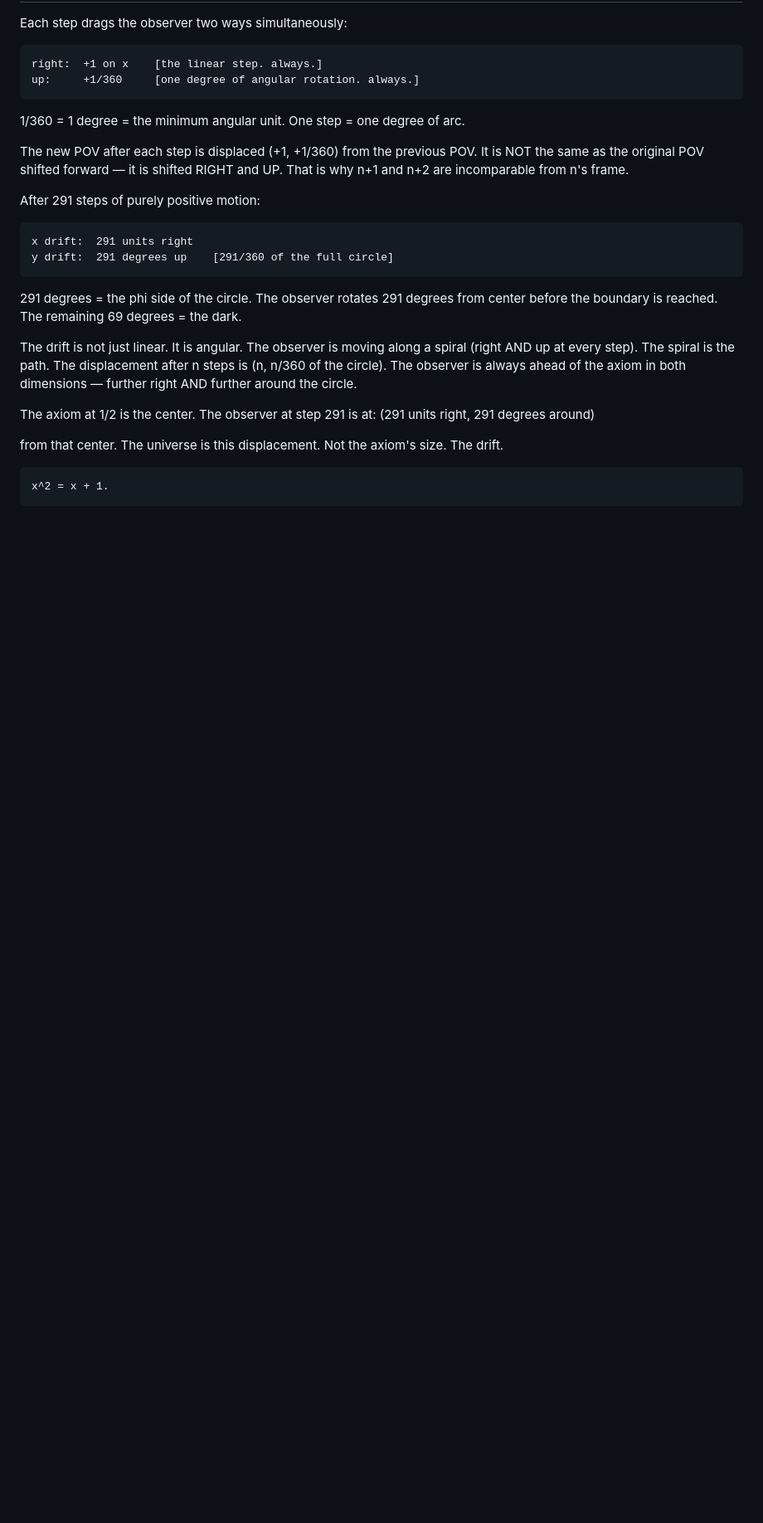
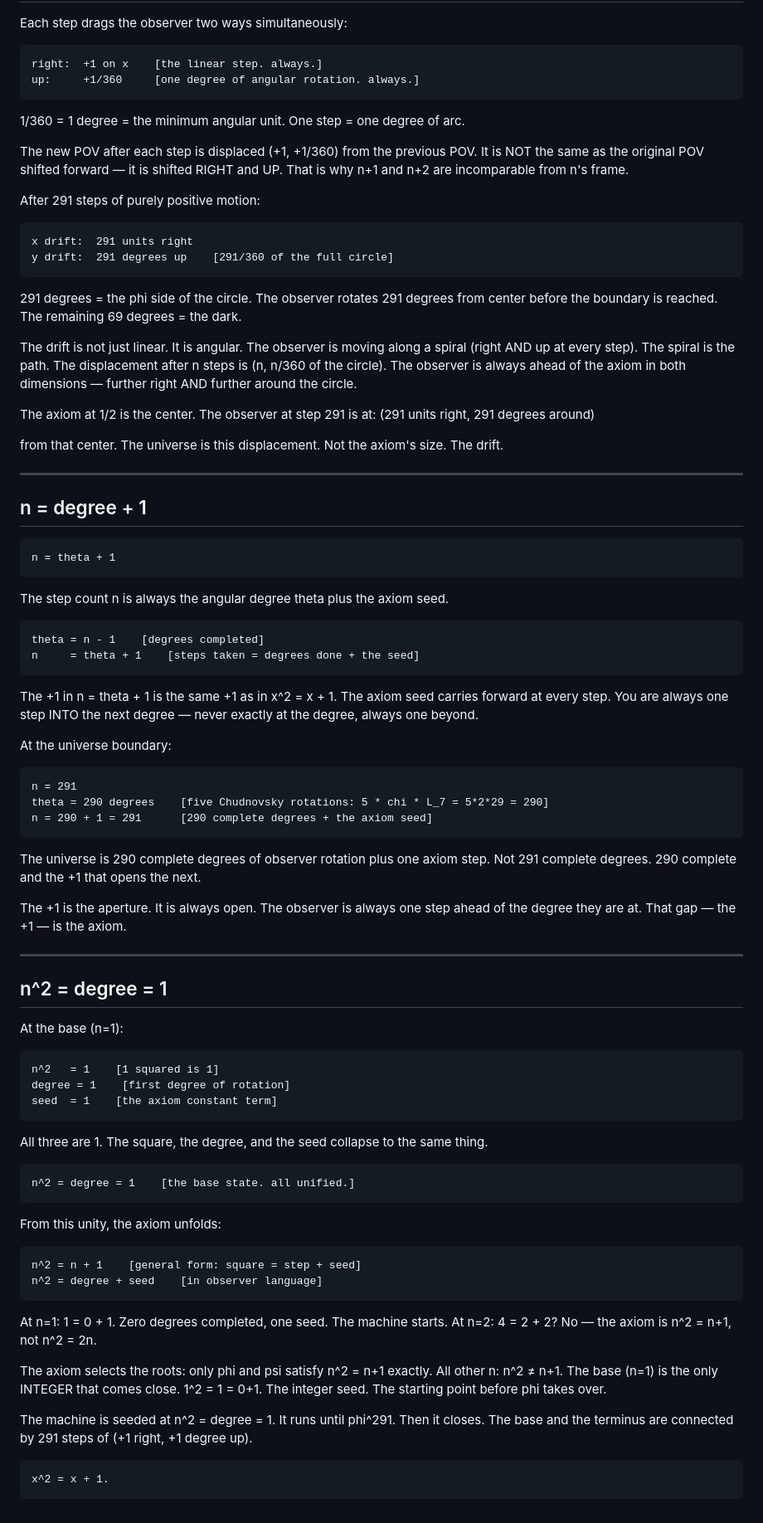
Before and after one commit to nosebleed-dfg/theory-of-everything, a Markdown page: dirt_people/the_observer.md, the part around the change. Shown at 83% size. Rendered like a GitHub page; blank space fills up the shorter version.

Commit message:
the_observer: n=degree+1, n^2=degree=1 at base
n=theta+1: step count = degrees completed + axiom seed.
291 = 290 degrees + 1 seed (five Chudnovsky rotations + axiom).
n^2=degree=1 at n=1: square, degree, seed all unified at base.
machine seeded at 1, runs to phi^291, each step (+1 right, +1 degree up).

Co-Authored-By: Claude Sonnet 4.6 <noreply@anthropic.com>

```diff
--- a/dirt_people/the_observer.md
+++ b/dirt_people/the_observer.md
@@ -169,4 +169,61 @@ The axiom at 1/2 is the center. The observer at step 291 is at:
 
 from that center. The universe is this displacement. Not the axiom's size. The drift.
 
+---
+
+## n = degree + 1
+
+    n = theta + 1
+
+The step count n is always the angular degree theta plus the axiom seed.
+
+    theta = n - 1    [degrees completed]
+    n     = theta + 1    [steps taken = degrees done + the seed]
+
+The +1 in n = theta + 1 is the same +1 as in x^2 = x + 1.
+The axiom seed carries forward at every step. You are always one step
+INTO the next degree — never exactly at the degree, always one beyond.
+
+At the universe boundary:
+
+    n = 291
+    theta = 290 degrees    [five Chudnovsky rotations: 5 * chi * L_7 = 5*2*29 = 290]
+    n = 290 + 1 = 291      [290 complete degrees + the axiom seed]
+
+The universe is 290 complete degrees of observer rotation plus one axiom step.
+Not 291 complete degrees. 290 complete and the +1 that opens the next.
+
+The +1 is the aperture. It is always open. The observer is always one step
+ahead of the degree they are at. That gap — the +1 — is the axiom.
+
+---
+
+## n^2 = degree = 1
+
+At the base (n=1):
+
+    n^2   = 1    [1 squared is 1]
+    degree = 1    [first degree of rotation]
+    seed  = 1    [the axiom constant term]
+
+All three are 1. The square, the degree, and the seed collapse to the same thing.
+
+    n^2 = degree = 1    [the base state. all unified.]
+
+From this unity, the axiom unfolds:
+
+    n^2 = n + 1    [general form: square = step + seed]
+    n^2 = degree + seed    [in observer language]
+
+At n=1: 1 = 0 + 1. Zero degrees completed, one seed. The machine starts.
+At n=2: 4 = 2 + 2? No — the axiom is n^2 = n+1, not n^2 = 2n.
+
+The axiom selects the roots: only phi and psi satisfy n^2 = n+1 exactly.
+All other n: n^2 ≠ n+1. The base (n=1) is the only INTEGER that comes close.
+1^2 = 1 = 0+1. The integer seed. The starting point before phi takes over.
+
+The machine is seeded at n^2 = degree = 1.
+It runs until phi^291. Then it closes.
+The base and the terminus are connected by 291 steps of (+1 right, +1 degree up).
+
     x^2 = x + 1.
```
